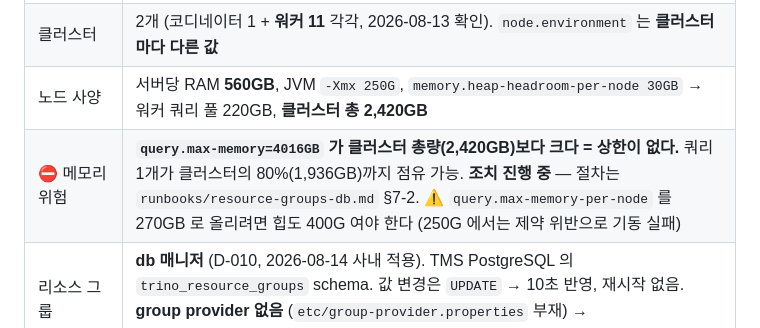
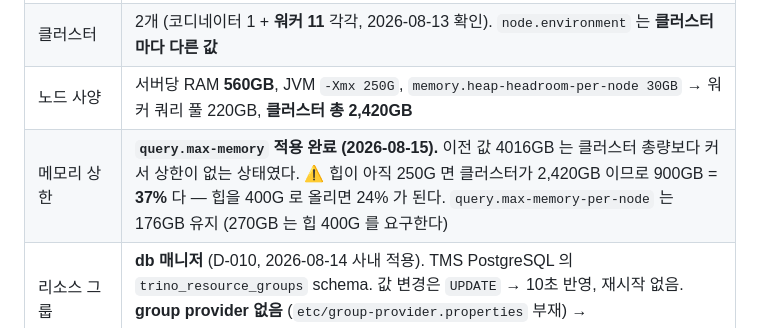
Before and after one commit to choseungyoon/trino-management-service, a Markdown page: CLAUDE.md, the part around the change. Rendered like a GitHub page.

```diff
--- a/CLAUDE.md
+++ b/CLAUDE.md
@@ -19,7 +19,7 @@
 | Trino 버전 | **477** |
 | 클러스터 | 2개 (코디네이터 1 + **워커 11** 각각, 2026-08-13 확인). `node.environment` 는 **클러스터마다 다른 값** |
 | 노드 사양 | 서버당 RAM **560GB**, JVM `-Xmx 250G`, `memory.heap-headroom-per-node 30GB` → 워커 쿼리 풀 220GB, **클러스터 총 2,420GB** |
-| ⛔ 메모리 위험 | **`query.max-memory=4016GB` 가 클러스터 총량(2,420GB)보다 크다 = 상한이 없다.** 쿼리 1개가 클러스터의 80%(1,936GB)까지 점유 가능. **조치 진행 중** — 절차는 `runbooks/resource-groups-db.md` §7-2. ⚠️ `query.max-memory-per-node` 를 270GB 로 올리려면 힙도 400G 여야 한다 (250G 에서는 제약 위반으로 기동 실패) |
+| 메모리 상한 | **`query.max-memory` 적용 완료 (2026-08-15).** 이전 값 4016GB 는 클러스터 총량보다 커서 상한이 없는 상태였다. ⚠️ 힙이 아직 250G 면 클러스터가 2,420GB 이므로 900GB = **37%** 다 — 힙을 400G 로 올리면 24% 가 된다. `query.max-memory-per-node` 는 176GB 유지 (270GB 는 힙 400G 를 요구한다) |
 | 리소스 그룹 | **db 매니저** (D-010, 2026-08-14 사내 적용). TMS PostgreSQL 의 `trino_resource_groups` schema. 값 변경은 `UPDATE` → 10초 반영, 재시작 없음. **group provider 없음** (`etc/group-provider.properties` 부재) → `userGroup`/`user_group_regex` 셀렉터는 영구 미매칭 |
 | Gateway | **버전 19** (2026-08-07 확인), 2대, PostgreSQL 공유 (현재 VM1에 co-located = **SPOF**) |
 | Gateway 설정 | 백엔드는 **Gateway UI로 등록**. **라우팅 그룹 미사용**(= 기본 랜덤 라우팅). `databaseCache` 활성, **`expireAfterWrite: 10m`** (⚠️ DB 장애 10분 초과 시 라우팅 실패 — §T2-4) |
```
Also changed, not shown: docs/runbooks/resource-groups-db.md (+3 -1 lines).
